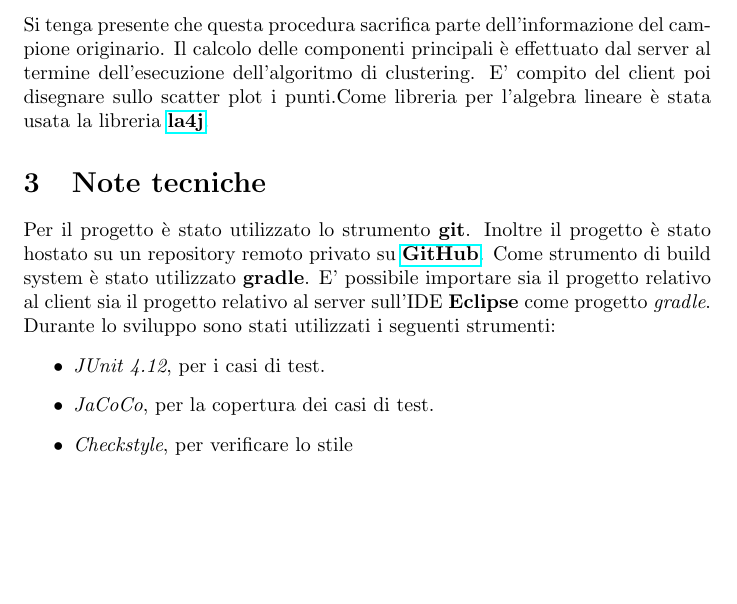
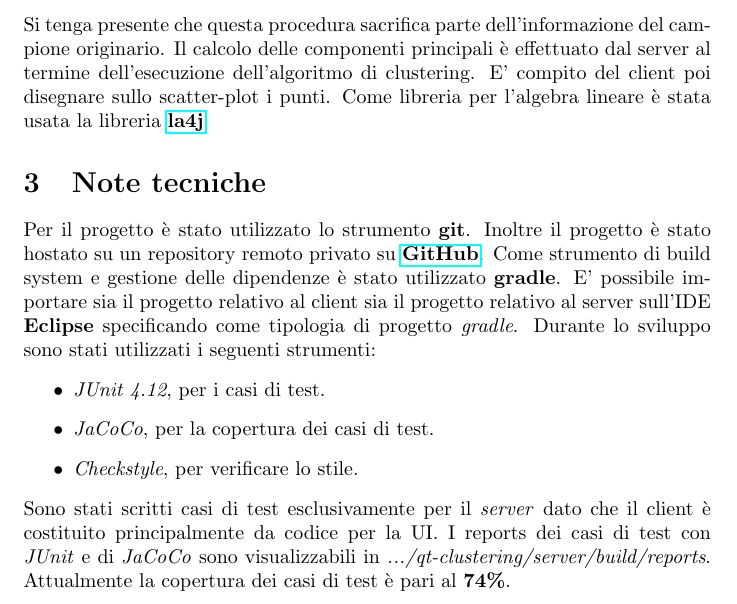
Before and after one commit to Sergy988/qt-clustering, a LaTeX document (doc/doc.tex): part of page 3 of 3, cut so that both start at the same text, the shorter picture padded with empty space. Compiled offline with pdfLaTeX.

Commit message:
some modification to doc.tex

```diff
--- a/doc/doc.tex
+++ b/doc/doc.tex
@@ -102,21 +102,27 @@
 	Si tenga presente che questa procedura sacrifica parte dell'informazione
 	del campione originario. Il calcolo delle componenti principali è
 	effettuato dal server al termine dell'esecuzione dell'algoritmo di
-	clustering. E' compito del client poi disegnare sullo scatter plot
-	i punti.Come libreria per l'algebra lineare è stata usata la libreria
+	clustering. E' compito del client poi disegnare sullo scatter-plot
+	i punti. Come libreria per l'algebra lineare è stata usata la libreria
 	\href{http://la4j.org}{\textbf{la4j}}.
 
 	\section{Note tecniche}
 	Per il progetto è stato utilizzato lo strumento \textbf{git}. Inoltre
 	il progetto è stato hostato su un repository remoto privato su
 	\href{https://github.com}{\textbf{GitHub}}. Come strumento di build
-	system è stato utilizzato \textbf{gradle}. E' possibile importare sia
-	il progetto relativo al client sia il progetto relativo al server
-	sull'IDE \textbf{Eclipse} come progetto \textit{gradle}. Durante lo
-	sviluppo sono stati utilizzati i seguenti strumenti:
+	system e gestione delle dipendenze è stato utilizzato \textbf{gradle}.
+	E' possibile importare sia il progetto relativo al client sia il
+	progetto relativo al server sull'IDE \textbf{Eclipse} specificando come
+	tipologia di progetto \textit{gradle}. Durante lo sviluppo sono stati
+	utilizzati i seguenti strumenti:
 	\begin{itemize}
 		\item \textit{JUnit 4.12}, per i casi di test.
 		\item \textit{JaCoCo}, per la copertura dei casi di test.
-		\item \textit{Checkstyle}, per verificare lo stile
+		\item \textit{Checkstyle}, per verificare lo stile.
 	\end{itemize}
+	Sono stati scritti casi di test esclusivamente per il \textit{server}
+	dato che il client è costituito principalmente da codice per la UI.
+	I reports dei casi di test con \textit{JUnit} e di \textit{JaCoCo} sono
+	visualizzabili in \textit{.../qt-clustering/server/build/reports}.
+	Attualmente la copertura dei casi di test è pari al \textbf{74\%}.
 \end{document}
```
Also changed, not shown: doc/doc.pdf, 1 other file.
